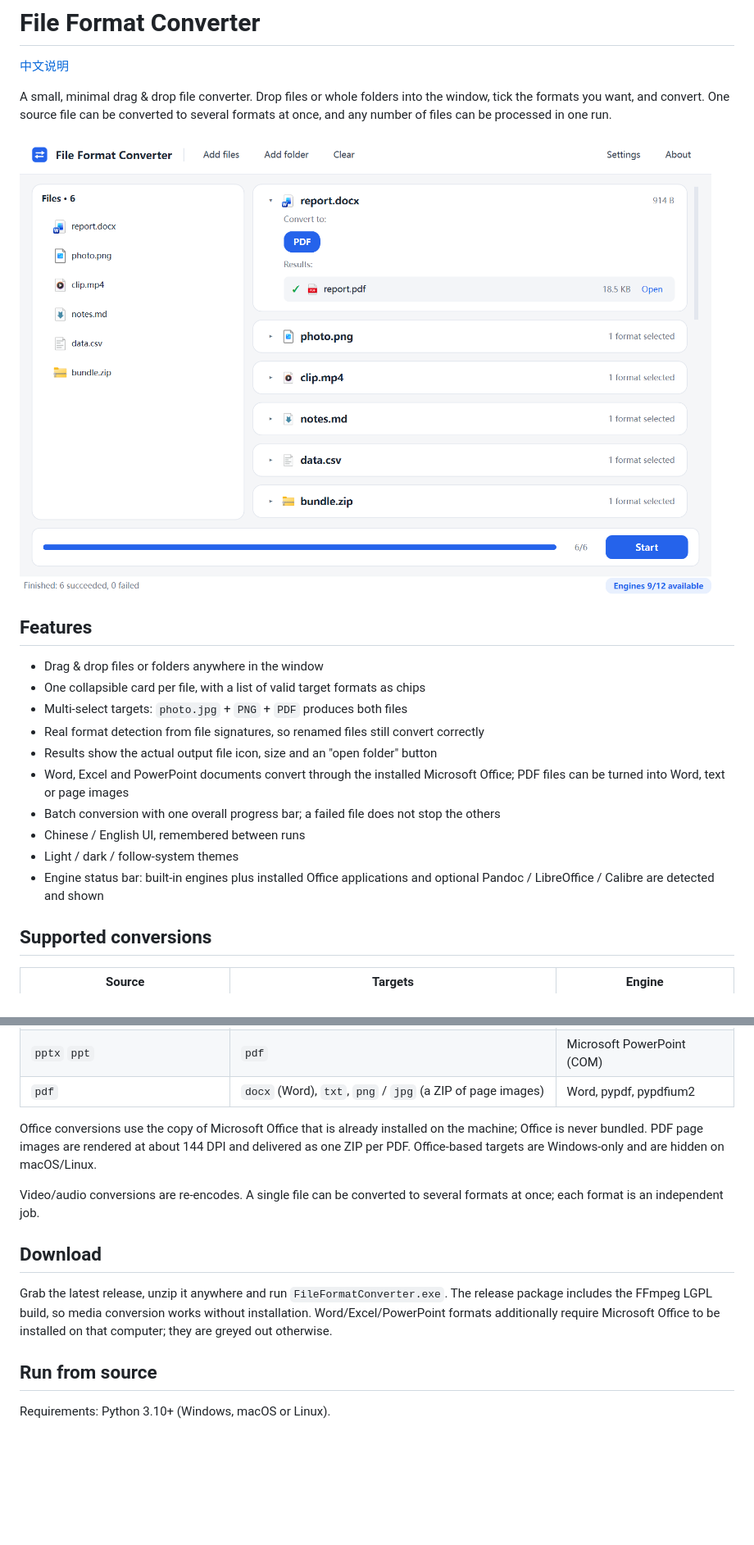
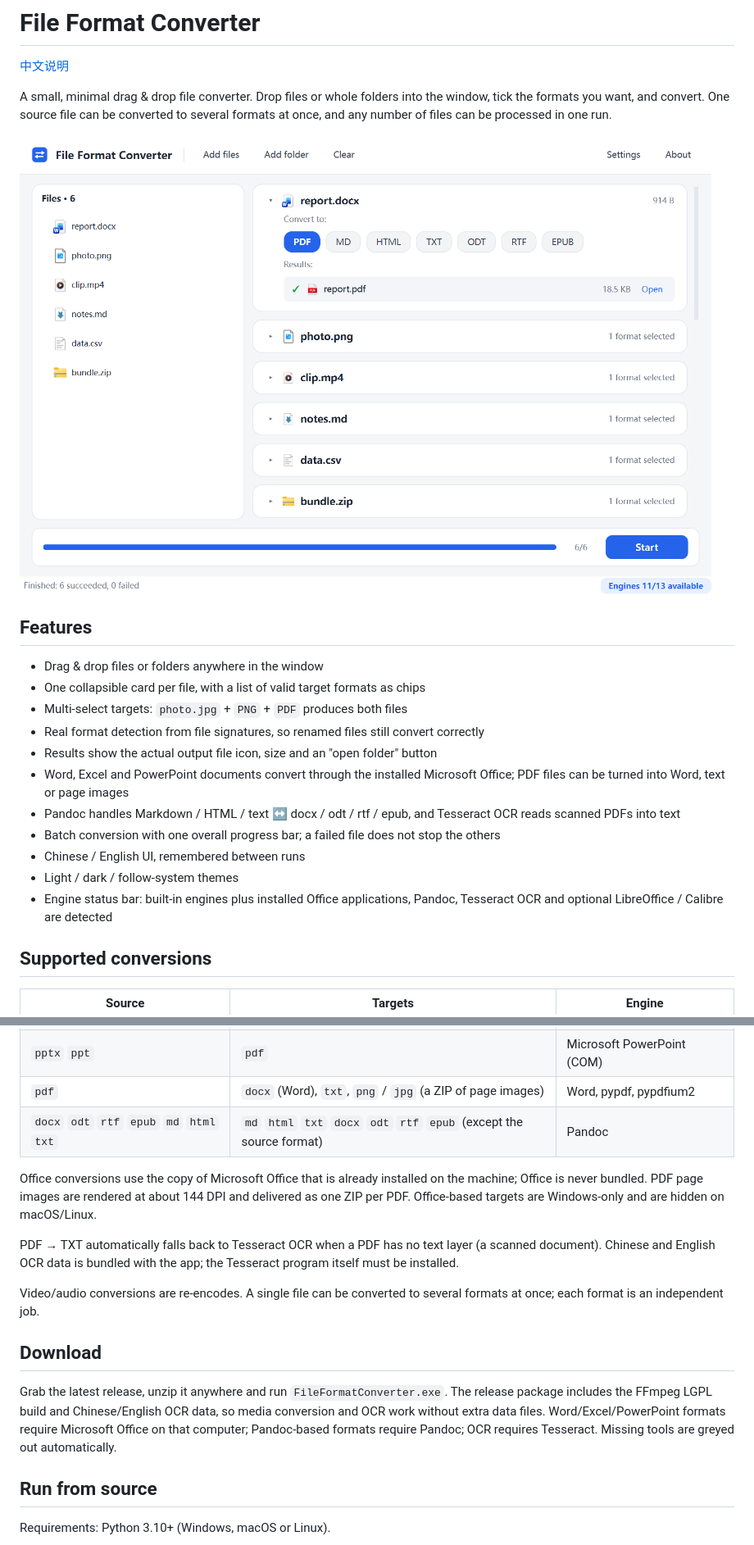
Before and after one commit to fwhhhh/file-format-converter, a Markdown page: README.md, 2 parts joined by grey strips. Shown at 82% size. GitHub-like rendering; pictures changed too: docs/screenshot-en.png; blank space fills up the shorter version.

```diff
--- a/README.md
+++ b/README.md
@@ -19,12 +19,14 @@ in one run.
 - Results show the actual output file icon, size and an "open folder" button
 - Word, Excel and PowerPoint documents convert through the installed Microsoft
   Office; PDF files can be turned into Word, text or page images
+- Pandoc handles Markdown / HTML / text ↔ docx / odt / rtf / epub, and Tesseract
+  OCR reads scanned PDFs into text
 - Batch conversion with one overall progress bar; a failed file does not stop
   the others
 - Chinese / English UI, remembered between runs
 - Light / dark / follow-system themes
-- Engine status bar: built-in engines plus installed Office applications and
-  optional Pandoc / LibreOffice / Calibre are detected and shown
+- Engine status bar: built-in engines plus installed Office applications,
+  Pandoc, Tesseract OCR and optional LibreOffice / Calibre are detected
 
 ## Supported conversions
 
@@ -41,11 +43,16 @@ in one run.
 | `xlsx` `xls` | `pdf`; `xls` also to `xlsx` | Microsoft Excel (COM) |
 | `pptx` `ppt` | `pdf` | Microsoft PowerPoint (COM) |
 | `pdf` | `docx` (Word), `txt`, `png` / `jpg` (a ZIP of page images) | Word, pypdf, pypdfium2 |
+| `docx` `odt` `rtf` `epub` `md` `html` `txt` | `md` `html` `txt` `docx` `odt` `rtf` `epub` (except the source format) | Pandoc |
 
 Office conversions use the copy of Microsoft Office that is already installed
 on the machine; Office is never bundled. PDF page images are rendered at about
 144 DPI and delivered as one ZIP per PDF. Office-based targets are Windows-only
 and are hidden on macOS/Linux.
+
+PDF → TXT automatically falls back to Tesseract OCR when a PDF has no text layer
+(a scanned document). Chinese and English OCR data is bundled with the app; the
+Tesseract program itself must be installed.
 
 Video/audio conversions are re-encodes. A single file can be converted to
 several formats at once; each format is an independent job.
@@ -53,10 +60,11 @@ several formats at once; each format is an independent job.
 ## Download
 
 Grab the latest release, unzip it anywhere and run
-`FileFormatConverter.exe`. The release package includes the FFmpeg LGPL build,
-so media conversion works without installation. Word/Excel/PowerPoint formats
-additionally require Microsoft Office to be installed on that computer; they
-are greyed out otherwise.
+`FileFormatConverter.exe`. The release package includes the FFmpeg LGPL build and
+Chinese/English OCR data, so media conversion and OCR work without extra data
+files. Word/Excel/PowerPoint formats require Microsoft Office on that computer;
+Pandoc-based formats require Pandoc; OCR requires Tesseract. Missing tools are
+greyed out automatically.
 
 ## Run from source
 
```
Also changed, not shown: other parts of README.md (+20 -5 lines), README.zh-CN.md (+22 -6 lines), docs/THIRD_PARTY.md (+6 -0 lines), docs/screenshot-dark.png, docs/screenshot-zh.png, 12 other files.
